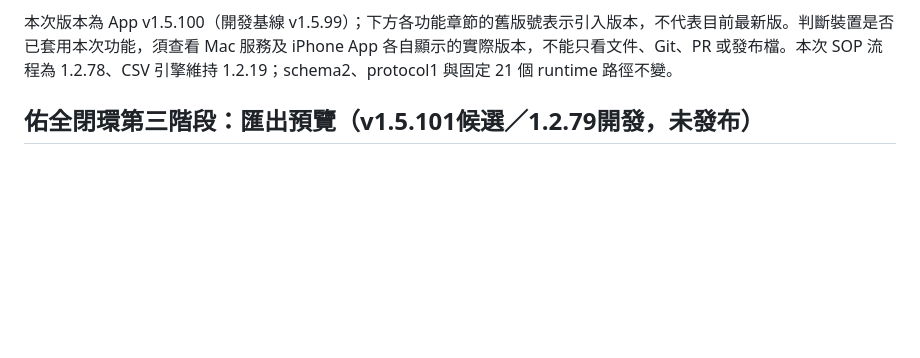
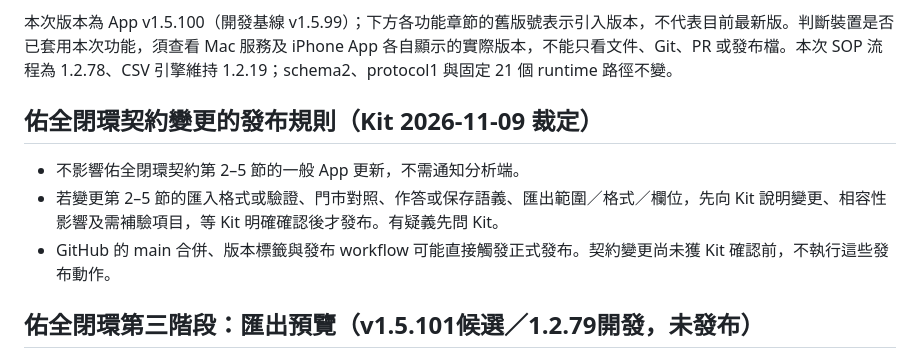
Before and after one commit to ProgrammerKIT/pharmacy-local, a Markdown page: SOP1.md, the part around the change. GitHub-like rendering; blank space fills up the shorter version.

```diff
--- a/SOP1.md
+++ b/SOP1.md
@@ -17,6 +17,12 @@
 流程版本：1.2.78。藥局關係筆記以 App 為日常主要資料來源；Google Maps 主要用於找店與導航，CSV 只作外部來源匯入與歷史追溯。不定時重匯，不掃描外部帳戶。兩條流程共用同一套門市身分、版本、同步、衝突與歷史保存原則，但不得把 App 人工文字與 Google 原文混成單一不可追溯內容。
 
 本次版本為 App v1.5.100（開發基線 v1.5.99）；下方各功能章節的舊版號表示引入版本，不代表目前最新版。判斷裝置是否已套用本次功能，須查看 Mac 服務及 iPhone App 各自顯示的實際版本，不能只看文件、Git、PR 或發布檔。本次 SOP 流程為 1.2.78、CSV 引擎維持 1.2.19；schema2、protocol1 與固定 21 個 runtime 路徑不變。
+
+## 佑全閉環契約變更的發布規則（Kit 2026-11-09 裁定）
+
+- 不影響佑全閉環契約第 2–5 節的一般 App 更新，不需通知分析端。
+- 若變更第 2–5 節的匯入格式或驗證、門市對照、作答或保存語義、匯出範圍／格式／欄位，先向 Kit 說明變更、相容性影響及需補驗項目，等 Kit 明確確認後才發布。有疑義先問 Kit。
+- GitHub 的 main 合併、版本標籤與發布 workflow 可能直接觸發正式發布。契約變更尚未獲 Kit 確認前，不執行這些發布動作。
 
 ## 佑全閉環第三階段：匯出預覽（v1.5.101候選／1.2.79開發，未發布）
 
```
Also changed, not shown: AGENTS.md (+6 -0 lines).
